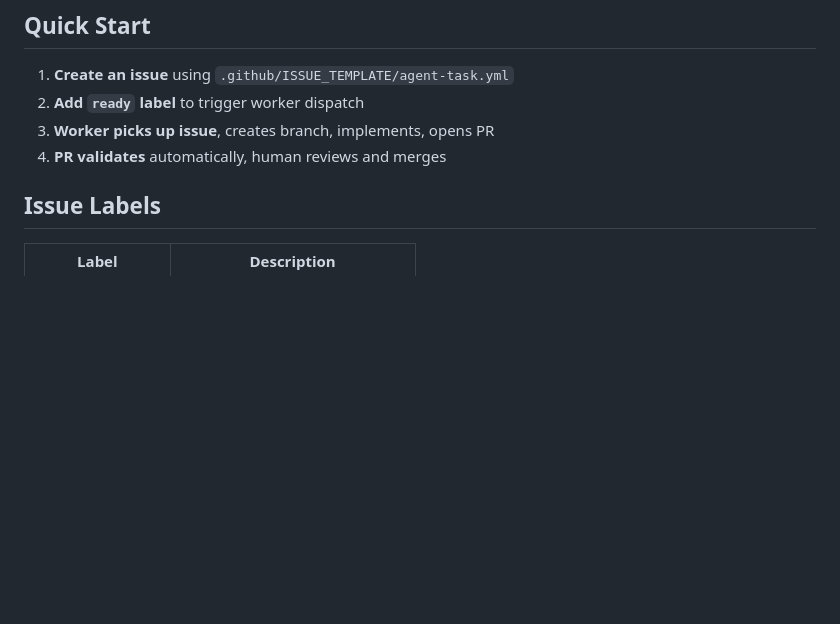
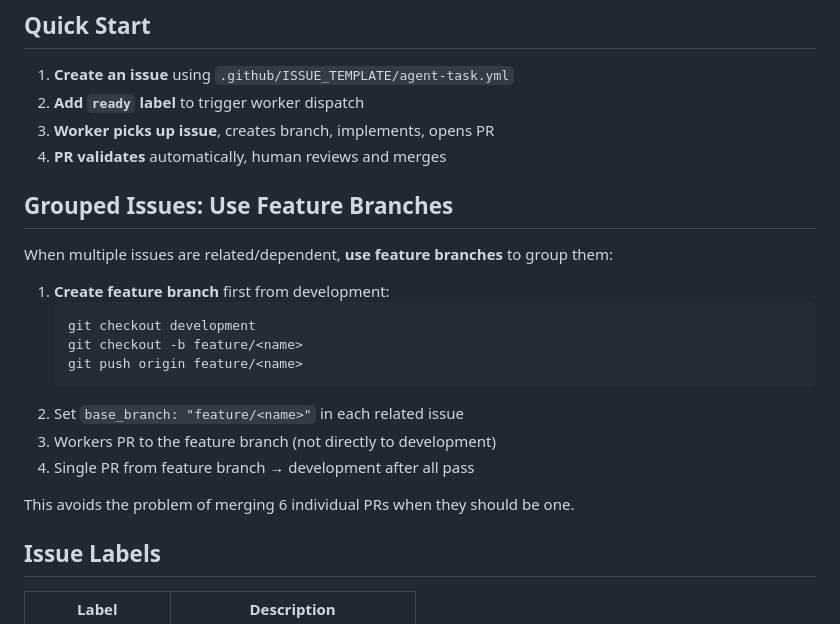
Before and after one commit to paulboutin/Agent-Automation, a Markdown page: AGENTS.md, the part around the change. Rendered like a GitHub page; blank space fills up the shorter version.

Commit message:
agent: Enforce feature branch workflow for grouped issues (#54)

````diff
--- a/AGENTS.md
+++ b/AGENTS.md
@@ -8,6 +8,22 @@ This repo provides an agentic automation framework for coordinating AI workers t
 2. **Add `ready` label** to trigger worker dispatch
 3. **Worker picks up issue**, creates branch, implements, opens PR
 4. **PR validates** automatically, human reviews and merges
+
+## Grouped Issues: Use Feature Branches
+
+When multiple issues are related/dependent, **use feature branches** to group them:
+
+1. **Create feature branch** first from development:
+   ```bash
+   git checkout development
+   git checkout -b feature/<name>
+   git push origin feature/<name>
+   ```
+2. Set `base_branch: "feature/<name>"` in each related issue
+3. Workers PR to the feature branch (not directly to development)
+4. Single PR from feature branch → development after all pass
+
+This avoids the problem of merging 6 individual PRs when they should be one.
 
 ## Issue Labels
 
````
